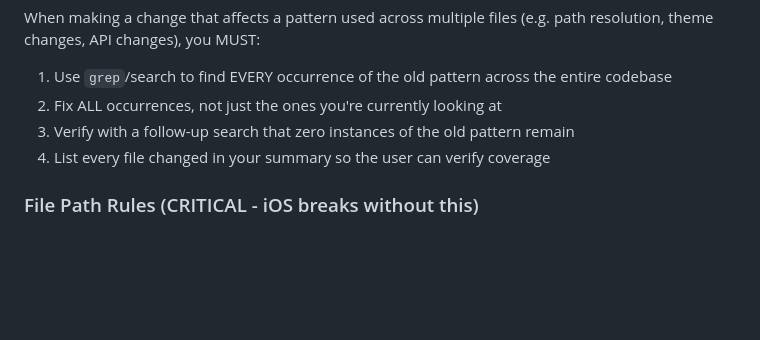
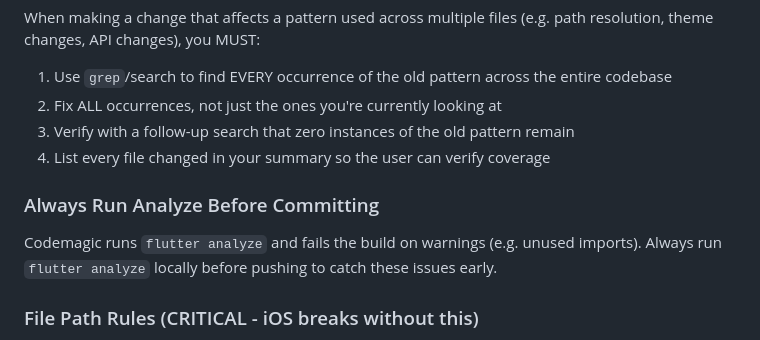
Before and after one commit to bradymd/myvehicles, a Markdown page: CLAUDE.md, the part around the change. Drawn GitHub-style; blank space fills up the shorter version.

Commit message:
Add rule to run flutter analyze before pushing
Co-Authored-By: Claude Opus 4.6 <noreply@anthropic.com>

```diff
--- a/CLAUDE.md
+++ b/CLAUDE.md
@@ -102,6 +102,9 @@ When making a change that affects a pattern used across multiple files (e.g. pat
 3. Verify with a follow-up search that zero instances of the old pattern remain
 4. List every file changed in your summary so the user can verify coverage
 
+### Always Run Analyze Before Committing
+Codemagic runs `flutter analyze` and fails the build on warnings (e.g. unused imports). Always run `flutter analyze` locally before pushing to catch these issues early.
+
 ### File Path Rules (CRITICAL - iOS breaks without this)
 - NEVER use `File(path).existsSync()` directly on database paths — they are relative
 - ALWAYS use `DocumentService.fileExistsSync(path)` to check file existence
```
